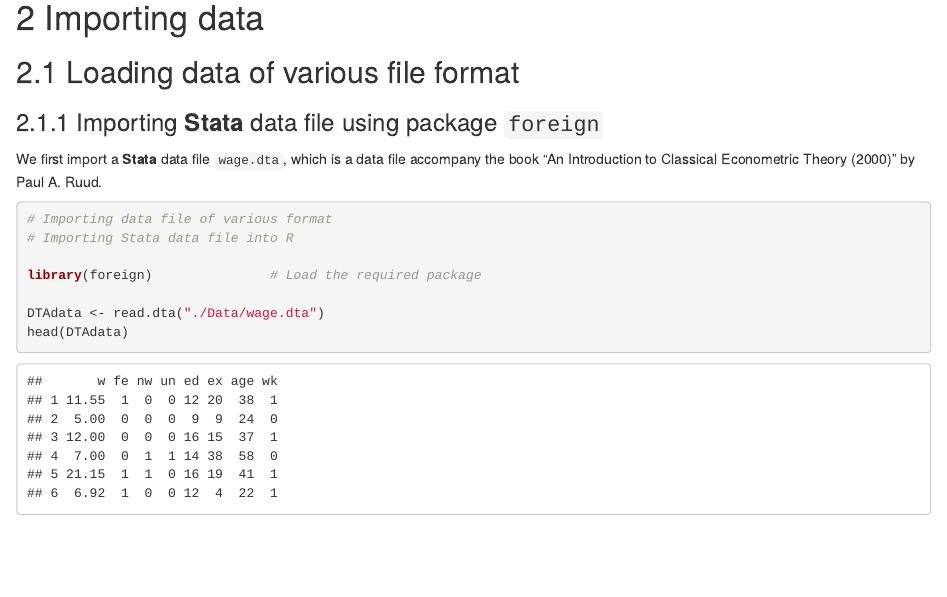
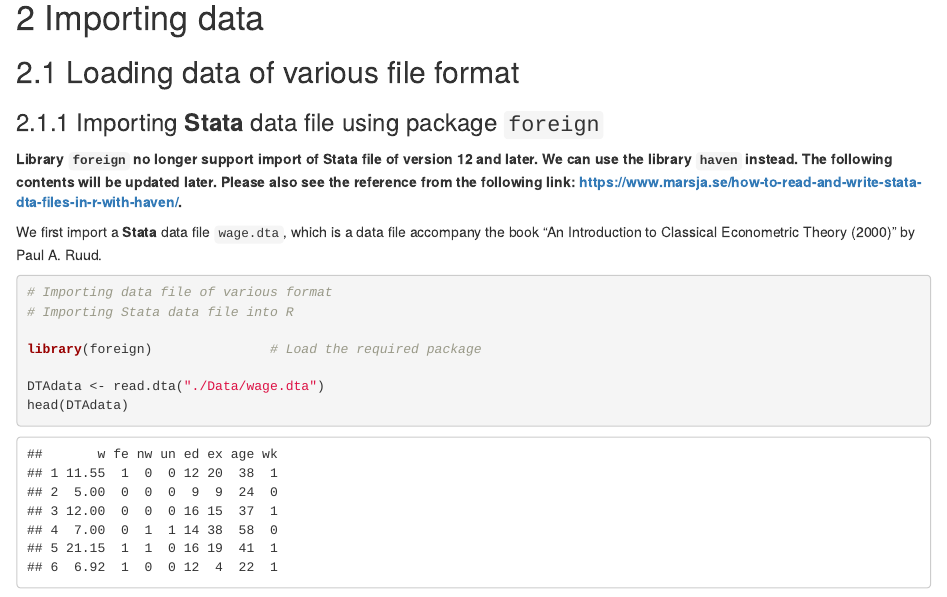
Before and after one commit to stevenkhwun/R4DS, an R Markdown document (Chapter1.Rmd): the page in a window 1100 px wide, from 3290 px down. The pictures show the output file Chapter1.html that the author committed with the source, opened offline.

Commit message:
Modification on Chapter1.

````diff
--- a/Chapter1.Rmd
+++ b/Chapter1.Rmd
@@ -104,6 +104,9 @@ dir()
 
 ## Loading data of various file format
 ### Importing **Stata** data file using package `foreign`
+
+**Library `foreign` no longer support import of Stata file of version 12 and later. We can use the library `haven` instead. The following contents will be updated later. Please also see the reference from the following link: https://www.marsja.se/how-to-read-and-write-stata-dta-files-in-r-with-haven/.**
+
 
 We first import a **Stata** data file `wage.dta`, which is a data file accompany the book "An Introduction to Classical Econometric Theory (2000)" by Paul A. Ruud.
 ```{r, warning=FALSE}
````
Also changed, not shown: Chapter1.html.
